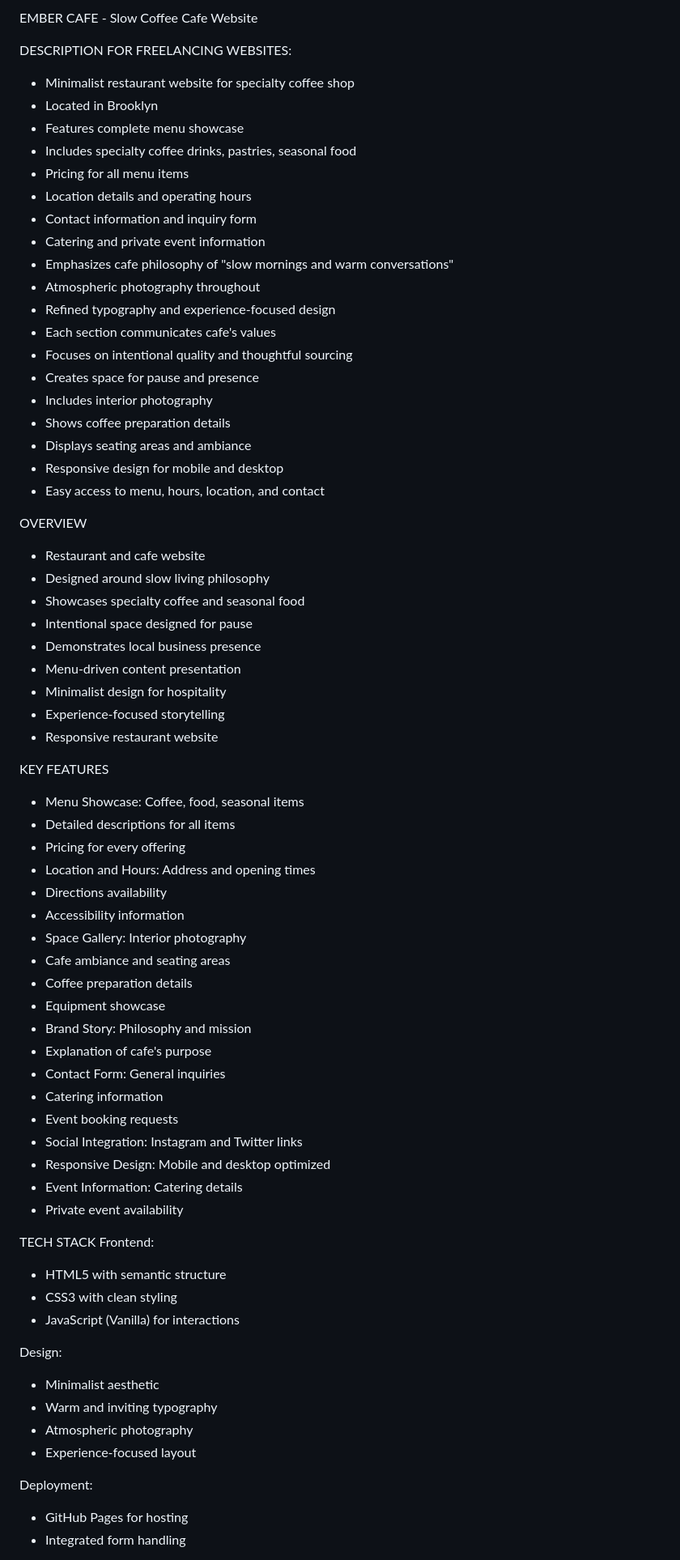
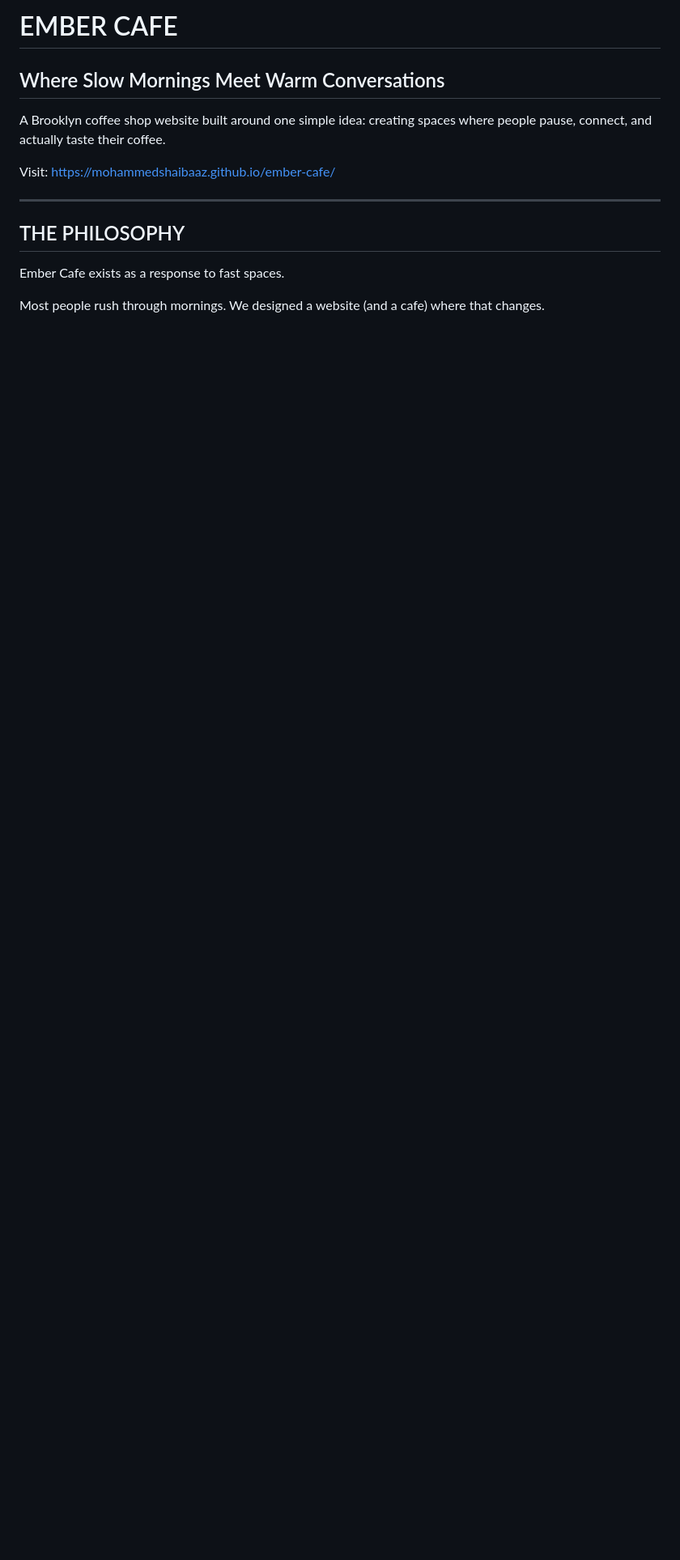
Before and after one commit to mohammedshaibaaz/ember-cafe, a Markdown page: README.md, the part around one of its changes. Shown at 81% size. Drawn GitHub-style; blank space fills up the shorter version.

```diff
--- a/README.md
+++ b/README.md
@@ -1,71 +1,17 @@
-EMBER CAFE - Slow Coffee Cafe Website
+# EMBER CAFE
+## Where Slow Mornings Meet Warm Conversations
 
-DESCRIPTION FOR FREELANCING WEBSITES:
-- Minimalist restaurant website for specialty coffee shop
-- Located in Brooklyn
-- Features complete menu showcase
-- Includes specialty coffee drinks, pastries, seasonal food
-- Pricing for all menu items
-- Location details and operating hours
-- Contact information and inquiry form
-- Catering and private event information
-- Emphasizes cafe philosophy of "slow mornings and warm conversations"
-- Atmospheric photography throughout
-- Refined typography and experience-focused design
-- Each section communicates cafe's values
-- Focuses on intentional quality and thoughtful sourcing
-- Creates space for pause and presence
-- Includes interior photography
-- Shows coffee preparation details
-- Displays seating areas and ambiance
-- Responsive design for mobile and desktop
-- Easy access to menu, hours, location, and contact
+A Brooklyn coffee shop website built around one simple idea:
+creating spaces where people pause, connect, and actually taste their coffee.
 
-OVERVIEW
-- Restaurant and cafe website
-- Designed around slow living philosophy
-- Showcases specialty coffee and seasonal food
-- Intentional space designed for pause
-- Demonstrates local business presence
-- Menu-driven content presentation
-- Minimalist design for hospitality
-- Experience-focused storytelling
-- Responsive restaurant website
+Visit: https://mohammedshaibaaz.github.io/ember-cafe/
 
-KEY FEATURES
-- Menu Showcase: Coffee, food, seasonal items
-- Detailed descriptions for all items
-- Pricing for every offering
-- Location and Hours: Address and opening times
-- Directions availability
-- Accessibility information
-- Space Gallery: Interior photography
-- Cafe ambiance and seating areas
-- Coffee preparation details
-- Equipment showcase
-- Brand Story: Philosophy and mission
-- Explanation of cafe's purpose
-- Contact Form: General inquiries
-- Catering information
-- Event booking requests
-- Social Integration: Instagram and Twitter links
-- Responsive Design: Mobile and desktop optimized
-- Event Information: Catering details
-- Private event availability
+---
 
-TECH STACK
-Frontend:
-- HTML5 with semantic structure
-- CSS3 with clean styling
-- JavaScript (Vanilla) for interactions
+## THE PHILOSOPHY
 
-Design:
-- Minimalist aesthetic
-- Warm and inviting typography
-- Atmospheric photography
-- Experience-focused layout
+Ember Cafe exists as a response to fast spaces.
 
-Deployment:
-- GitHub Pages for hosting
-- Integrated form handling
+Most people rush through mornings. We designed a website (and a cafe)
+where that changes.
 
```
Also changed, not shown: other parts of README.md (+162 -135 lines).
